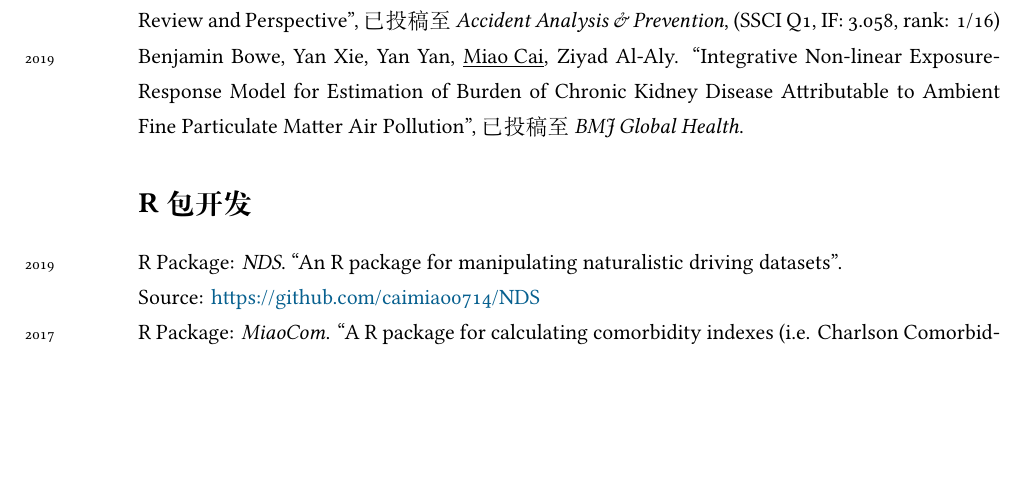
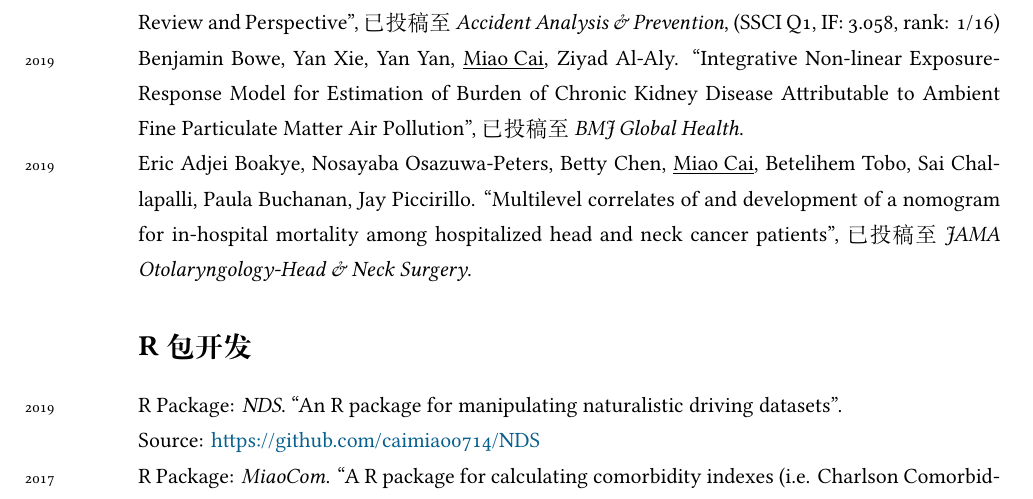
Before and after one commit to caimiao0714/ChineseCV, a LaTeX CV (ChineseCV - tex files/Miao_Cai_CV_Chinese.tex): part of page 6 of 7, cut so that both start at the same text, the shorter picture padded with empty space. Compiled offline with XeLaTeX; a missing font is replaced by an installed copy or a similar font.

Commit message:
add Eric JAMA series paper submission

```diff
--- a/ChineseCV - tex files/Miao_Cai_CV_Chinese.tex
+++ b/ChineseCV - tex files/Miao_Cai_CV_Chinese.tex
@@ -246,7 +246,9 @@ U.S.A.\\[.3cm]
 Xiaojun Lin, Kenton Johnston, Miao Cai$*$. ``Medical consortium and hospital effciency: Evidence from China", 已投稿至\emph{Social Science \& Medicine}. (SCI Q1, IF: 3.087, rank: 10/186)\\
 \years{2019}Yan Xie, Benjamin Bowe, Yan Yan, \underline{Miao Cai}, Ziyad Al-Aly. ``County-level Contextual Characteristics and Disparities in Life Expectancy", 已投稿至\emph{Mayo Clinic Proceedings}. (SCI Q1, IF: 7.091, rank: 12/160)\\
 \years{2019}Qiong Hu, Amir Mehdizadeh, Nasrin Mohabbati Kalejahi, Mohammad Ali Alamdar Yazdi, \underline{Miao Cai}, Aleksandr Vinel, Steven E. Rigdon, Karen C. Davis, Fadel M. Megahed$^\ast$. ``Bridging the Gap between Transportation Safety Research and its Incorporation in Optimization Models: a Detailed Review and Perspective", 已投稿至\emph{Accident Analysis \& Prevention}, (SSCI Q1, IF: 3.058, rank: 1/16)\\
-\years{2019}Benjamin Bowe, Yan Xie, Yan Yan, \underline{Miao Cai}, Ziyad Al-Aly. ``Integrative Non-linear Exposure-Response Model for Estimation of Burden of Chronic Kidney Disease Attributable to Ambient Fine Particulate Matter Air Pollution", 已投稿至\emph{BMJ Global Health}.
+\years{2019}Benjamin Bowe, Yan Xie, Yan Yan, \underline{Miao Cai}, Ziyad Al-Aly. ``Integrative Non-linear Exposure-Response Model for Estimation of Burden of Chronic Kidney Disease Attributable to Ambient Fine Particulate Matter Air Pollution", 已投稿至\emph{BMJ Global Health}. \\
+\years{2019}Eric Adjei Boakye, Nosayaba Osazuwa-Peters, Betty Chen, \underline{Miao Cai}, Betelihem Tobo, Sai Challapalli, Paula Buchanan, Jay Piccirillo. ``Multilevel correlates of and development of a nomogram for in-hospital mortality among hospitalized head and neck cancer patients", 已投稿至\emph{JAMA Otolaryngology-Head \& Neck Surgery}.
+
 
 \section*{R包开发}
 \years{2019}R Package: \emph{NDS}. ``An R package for manipulating naturalistic driving datasets".\\ Source: \href{https://github.com/caimiao0714/NDS}{https://github.com/caimiao0714/NDS}\\
```
Also changed, not shown: ChineseCV - tex files/Miao_Cai_CV_Chinese.pdf, 4 other files.
